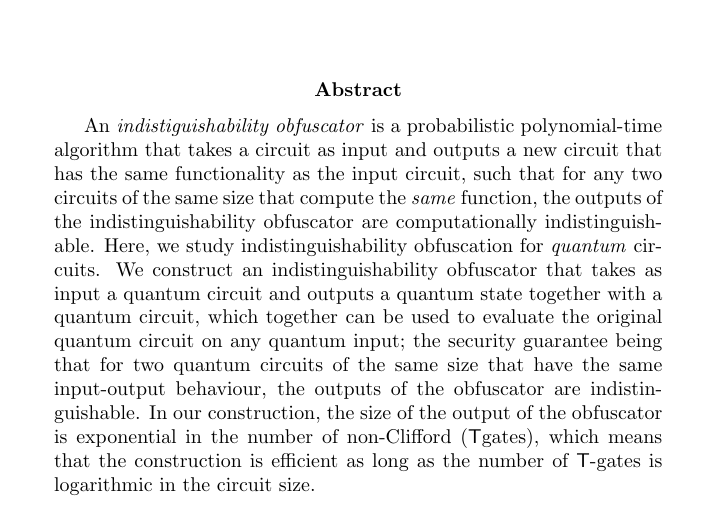
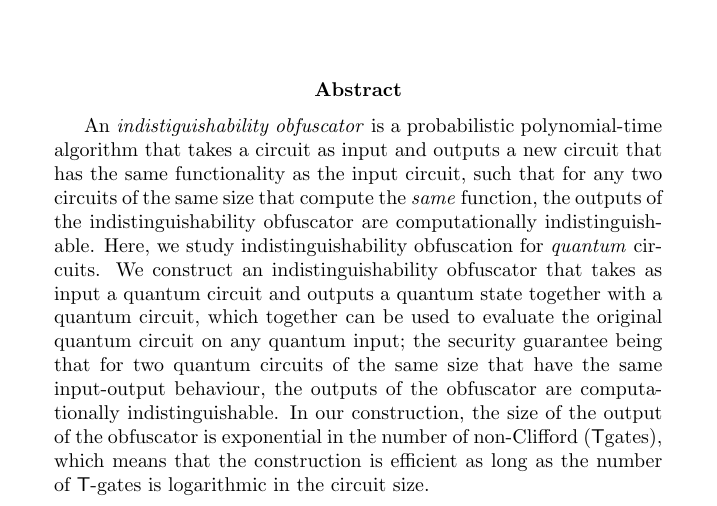
Before and after one commit to rkazmi/Quantum-iO, a LaTeX paper (main.tex): part of page 1 of 32, cut so that both start at the same text. Compiled offline with pdfLaTeX.

Commit message:
minor change

```diff
--- a/main.tex
+++ b/main.tex
@@ -37,7 +37,7 @@
 
 \begin{abstract}
 An \emph{indistiguishability obfuscator} is a probabilistic polynomial-time algorithm that takes a circuit as input
-and outputs a new circuit  that has the same functionality as the input circuit, such that  for any two circuits of the same size that compute the \emph{same} function, the outputs of the indistinguishability obfuscator are computationally indistinguishable. Here, we study indistinguishability obfuscation for \emph{quantum} circuits. We construct an indistinguishability  obfuscator that takes as input a quantum circuit and outputs a quantum state together with a quantum circuit, which together can be used to evaluate the original quantum circuit on any quantum input; the security guarantee being that for two quantum circuits of the same size that have the same input-output behaviour, the outputs of the obfuscator are indistinguishable. In our construction, the size of the output of the obfuscator is exponential in the number of non-Clifford (\tgate gates), which means that the construction is efficient as long as the number of $\tgate$-gates  is logarithmic in the circuit size.
+and outputs a new circuit  that has the same functionality as the input circuit, such that  for any two circuits of the same size that compute the \emph{same} function, the outputs of the indistinguishability obfuscator are computationally indistinguishable. Here, we study indistinguishability obfuscation for \emph{quantum} circuits. We construct an indistinguishability  obfuscator that takes as input a quantum circuit and outputs a quantum state together with a quantum circuit, which together can be used to evaluate the original quantum circuit on any quantum input; the security guarantee being that for two quantum circuits of the same size that have the same input-output behaviour, the outputs of the obfuscator are computationally indistinguishable. In our construction, the size of the output of the obfuscator is exponential in the number of non-Clifford (\tgate gates), which means that the construction is efficient as long as the number of $\tgate$-gates  is logarithmic in the circuit size.
 \end{abstract}
 
 \newpage
```
